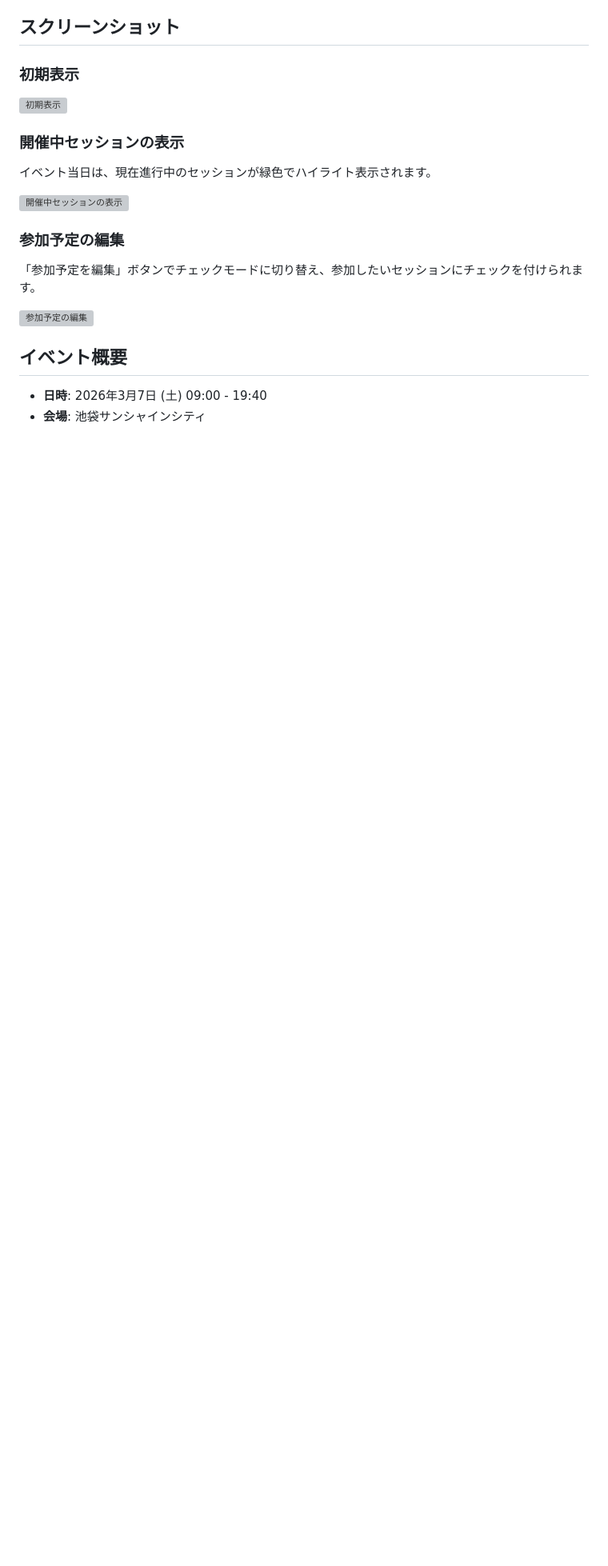
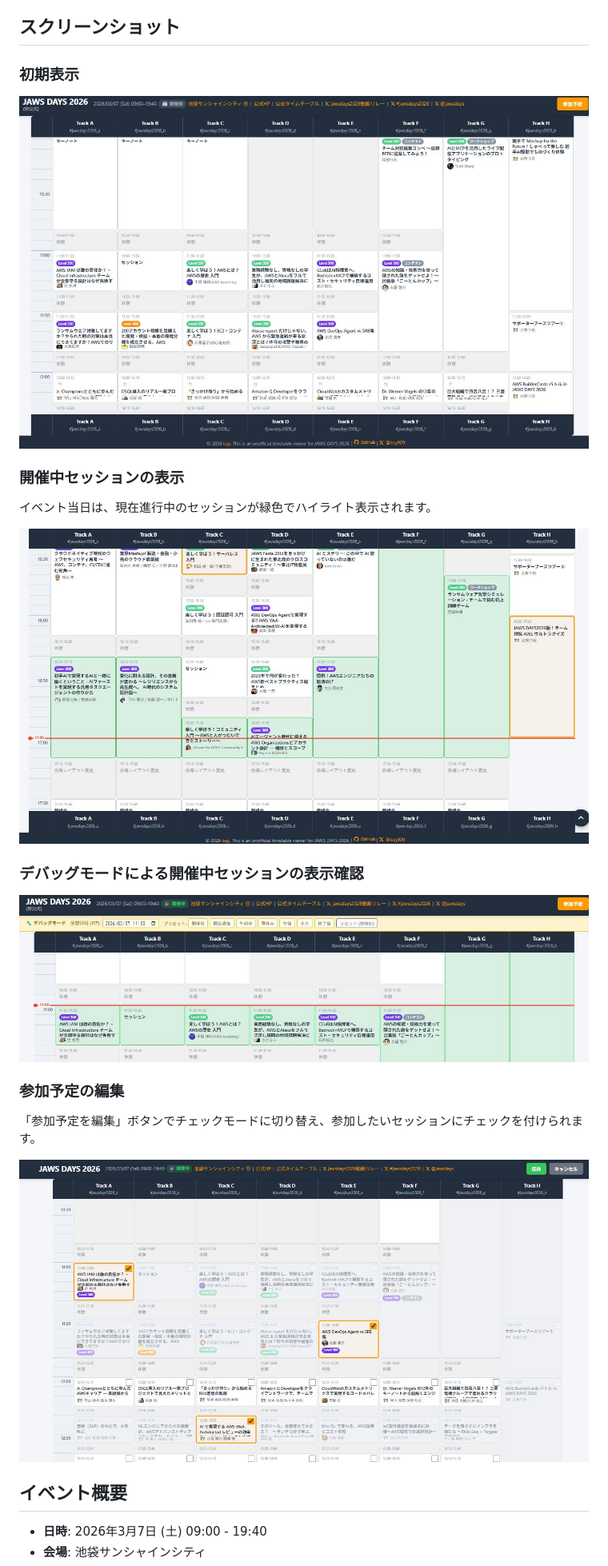
Before and after one commit to ishiharatma/aws-jawsdays2026-timetable, a Markdown page: README.md, the part around the change. Shown at 80% size. GitHub-like rendering; pictures changed too: docs/screenshots/screenshot-pc-debug.jpg (added), docs/screenshots/screenshot-pc-edit.jpg (added), docs/screenshots/screenshot-pc-initial.jpg (added); blank space fills up the shorter version; grey boxes are pictures that could not be loaded.

```diff
--- a/README.md
+++ b/README.md
@@ -10,19 +10,23 @@ JAWS DAYS 2026 の参加セッションを管理できる、インタラクテ
 
 ### 初期表示
 
-![初期表示](docs/screenshots/screenshot-pc-initial.png)
+![初期表示](docs/screenshots/screenshot-pc-initial.jpg)
 
 ### 開催中セッションの表示
 
 イベント当日は、現在進行中のセッションが緑色でハイライト表示されます。
 
-![開催中セッションの表示](docs/screenshots/screenshot-pc-live.png)
+![開催中セッションの表示](docs/screenshots/screenshot-pc-live.jpg)
+
+### デバッグモードによる開催中セッションの表示確認
+
+![デバッグモード](docs/screenshots/screenshot-pc-debug.jpg)
 
 ### 参加予定の編集
 
 「参加予定を編集」ボタンでチェックモードに切り替え、参加したいセッションにチェックを付けられます。
 
-![参加予定の編集](docs/screenshots/screenshot-pc-edit.png)
+![参加予定の編集](docs/screenshots/screenshot-pc-edit.jpg)
 
 ## イベント概要
 
```
Also changed, not shown: docs/screenshots/README.md (+4 -3 lines).
